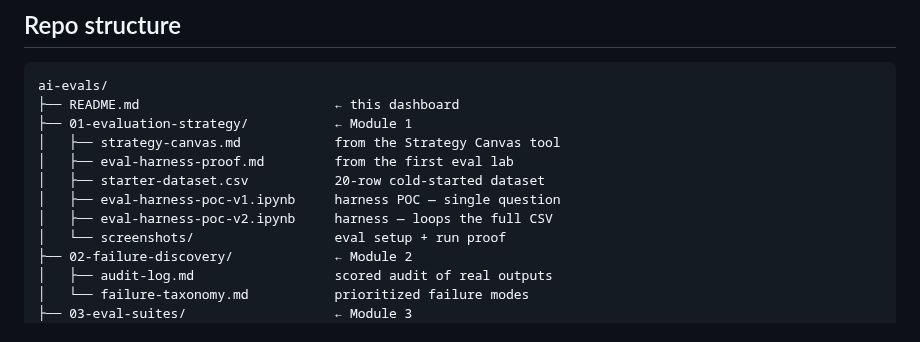
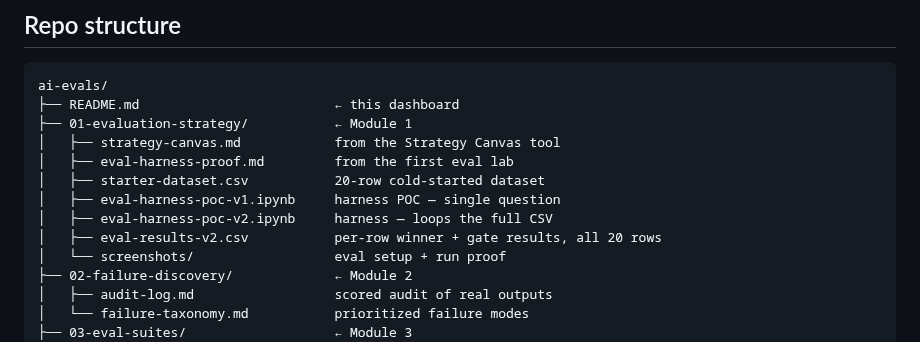
Before and after one commit to guillermo-obyrne/AI-Evals, a Markdown page: README.md, the part around one of its changes. Rendered like a GitHub page.

```diff
--- a/README.md
+++ b/README.md
@@ -80,6 +80,7 @@ ai-evals/
 │   ├── starter-dataset.csv           20-row cold-started dataset
 │   ├── eval-harness-poc-v1.ipynb     harness POC — single question
 │   ├── eval-harness-poc-v2.ipynb     harness — loops the full CSV
+│   ├── eval-results-v2.csv           per-row winner + gate results, all 20 rows
 │   └── screenshots/                  eval setup + run proof
 ├── 02-failure-discovery/             ← Module 2
 │   ├── audit-log.md                  scored audit of real outputs
```
Also changed, not shown: other parts of README.md (+2 -2 lines), 01-evaluation-strategy/eval-harness-proof.md (+19 -1 lines), 01-evaluation-strategy/screenshots/eval-harness-poc-v2-run.jpg (added), 1 other file.
